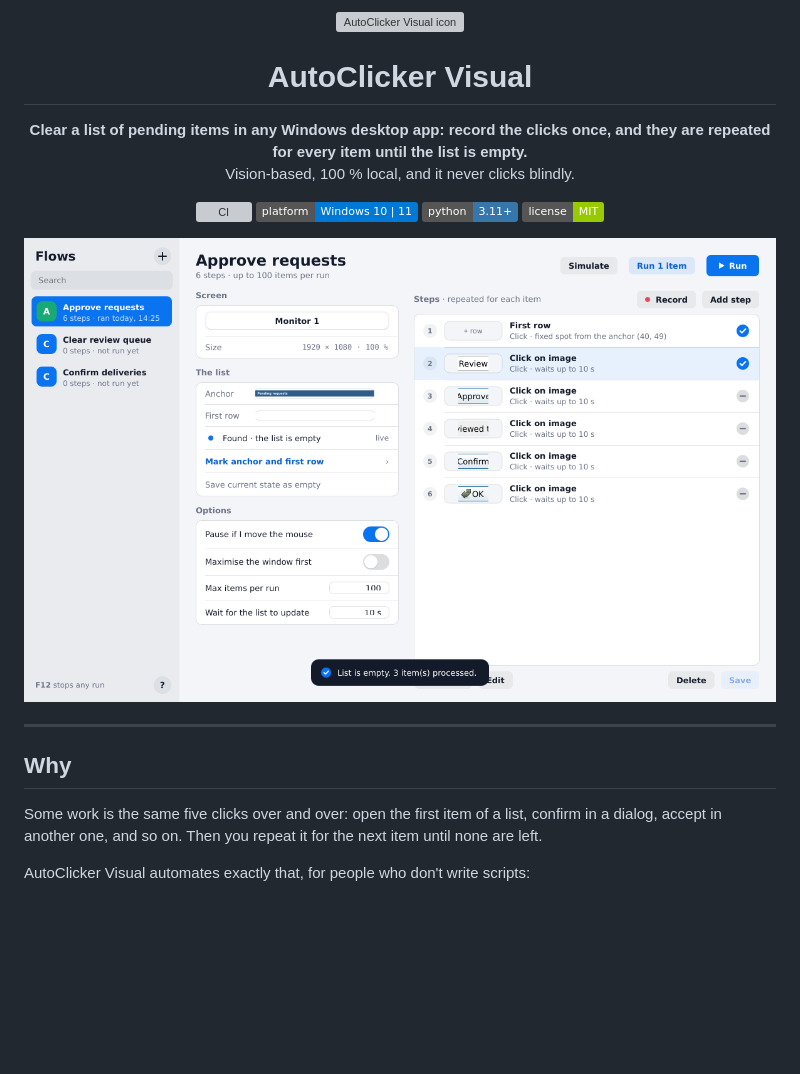
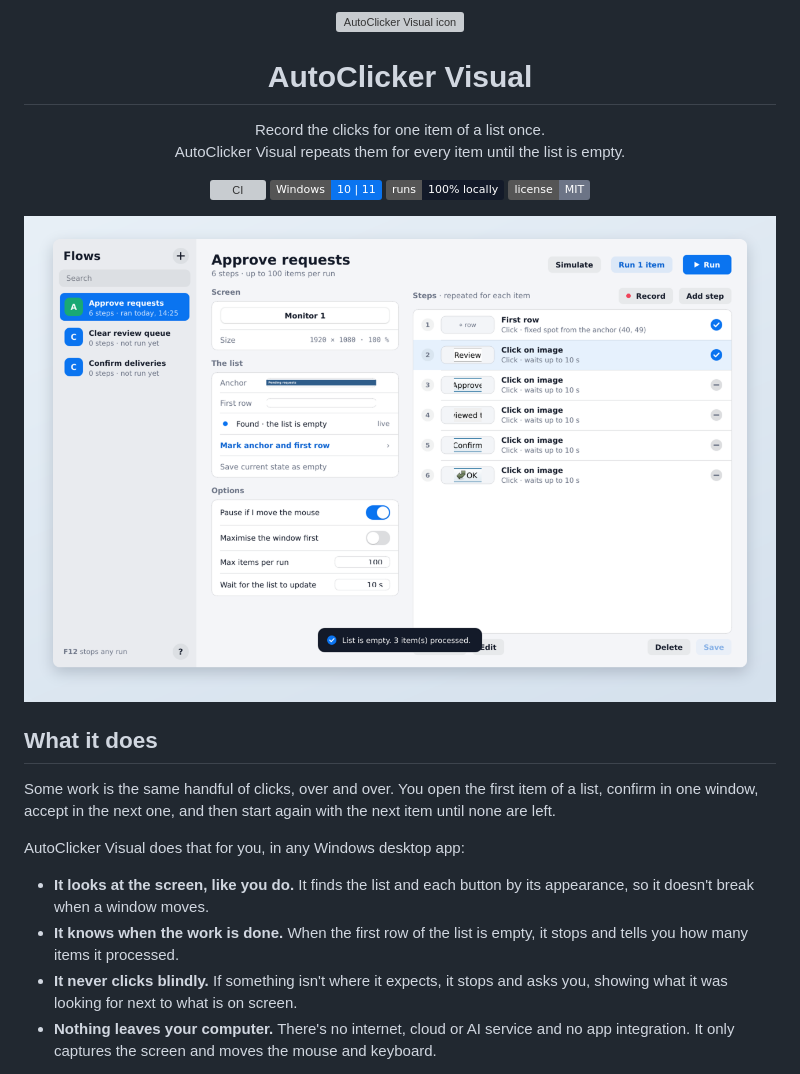
Before and after one commit to anderescaray/autoclicker, a Markdown page: README.md, the part around one of its changes. Drawn GitHub-style; pictures changed too: docs/images/main-window.png (added), docs/screenshot.png (deleted); badges without logos; blank space fills up the shorter version; grey boxes are pictures that could not be loaded.

```diff
--- a/README.md
+++ b/README.md
@@ -5,26 +5,29 @@
 <h1 align="center">AutoClicker Visual</h1>
 
 <p align="center">
-  <b>Clear a list of pending items in any Windows desktop app: record the clicks once, and they are repeated for every item until the list is empty.</b><br>
-  Vision-based, 100&nbsp;% local, and it never clicks blindly.
+  Record the clicks for one item of a list once.<br>
+  AutoClicker Visual repeats them for every item until the list is empty.
 </p>
 
 <p align="center">
   <a href="https://github.com/anderescaray/autoclicker/actions/workflows/ci.yml"><img src="https://github.com/anderescaray/autoclicker/actions/workflows/ci.yml/badge.svg" alt="CI"></a>
-  <img src="https://img.shields.io/badge/platform-Windows%2010%20%7C%2011-0078D6" alt="Windows 10 | 11">
-  <img src="https://img.shields.io/badge/python-3.11%2B-3776AB" alt="Python 3.11+">
-  <a href="LICENSE"><img src="https://img.shields.io/badge/license-MIT-green" alt="MIT License"></a>
+  <img src="https://img.shields.io/badge/Windows-10%20%7C%2011-0a74f0" alt="Windows 10 | 11">
+  <img src="https://img.shields.io/badge/runs-100%25%20locally-131a29" alt="Runs 100% locally">
+  <a href="LICENSE"><img src="https://img.shields.io/badge/license-MIT-6c7486" alt="MIT License"></a>
 </p>
 
 <p align="center">
-  <img src="docs/screenshot.png" alt="Main window: flows in the sidebar, the editor with the marked list, options and six recorded steps" width="900">
+  <img src="docs/images/main-window.png" alt="AutoClicker Visual: flows in the sidebar; the editor shows the marked list, live check, options and six recorded steps" width="920">
 </p>
 
----
+## What it does
 
-## Why
+Some work is the same handful of clicks, over and over. You open the first item of a list, confirm in one window, accept in the next one, and then start again with the next item until none are left.
 
-Some work is the same five clicks over and over: open the first item of a list, confirm in a dialog, accept in another one, and so on. Then you repeat it for the next item until none are left.
+AutoClicker Visual does that for you, in any Windows desktop app:
 
-AutoClicker Visual automates exactly that, for people who don't write scripts:
+- **It looks at the screen, like you do.** It finds the list and each button by its appearance, so it doesn't break when a window moves.
+- **It knows when the work is done.** When the first row of the list is empty, it stops and tells you how many items it processed.
+- **It never clicks blindly.** If something isn't where it expects, it stops and asks you, showing what it was looking for next to what is on screen.
+- **Nothing leaves your computer.** There's no internet, cloud or AI service and no app integration. It only captures the screen and moves the mouse and keyboard.
 
```
Also changed, not shown: other parts of README.md (+75 -90 lines), docs/design/ui-spec.md (+1 -1 lines), docs/images/problem.png (added), docs/images/recording.png (added), docs/images/run-panel.png (added).
